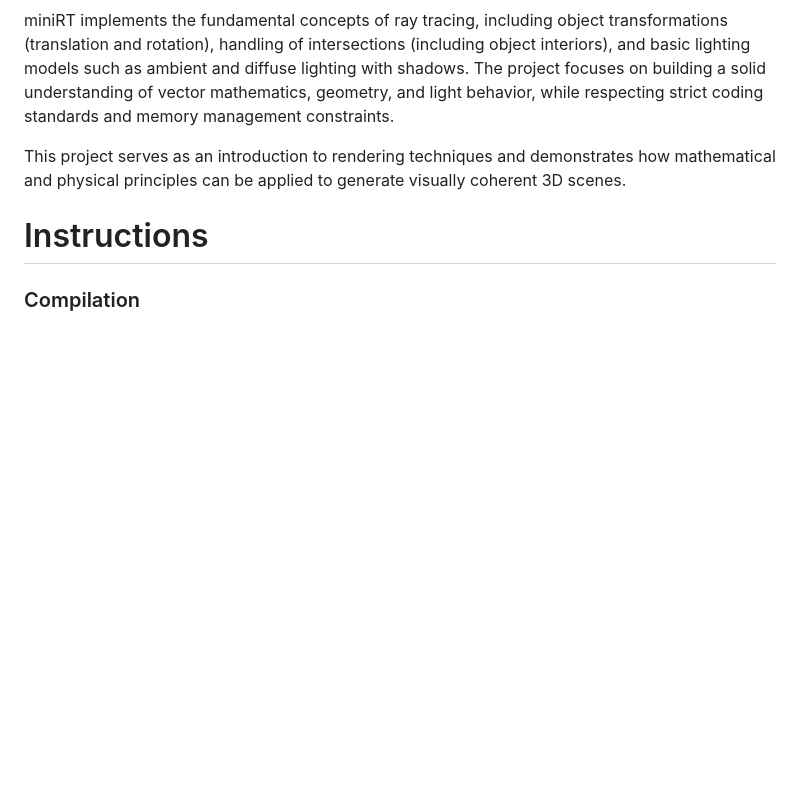
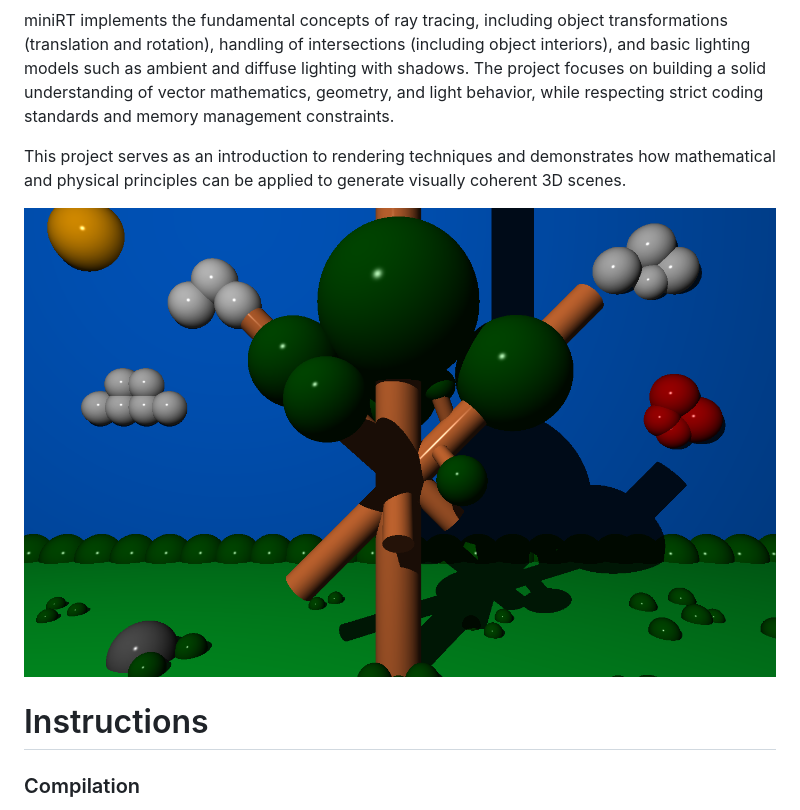
Before and after one commit to casgomp/miniRT, a Markdown page: README.md, the part around the change. GitHub-like rendering; pictures changed too: example_scenes/tree.png (added); blank space fills up the shorter version.

Commit message:
changed path for tree image in README

```diff
--- a/README.md
+++ b/README.md
@@ -7,6 +7,8 @@ The program takes as input a scene description file (.rt) and renders the corres
 miniRT implements the fundamental concepts of ray tracing, including object transformations (translation and rotation), handling of intersections (including object interiors), and basic lighting models such as ambient and diffuse lighting with shadows. The project focuses on building a solid understanding of vector mathematics, geometry, and light behavior, while respecting strict coding standards and memory management constraints.
 
 This project serves as an introduction to rendering techniques and demonstrates how mathematical and physical principles can be applied to generate visually coherent 3D scenes.
+
+![tree scene](example_scenes/tree.png)
 
 # Instructions
 ### Compilation
```
Also changed, not shown: tree.png (renamed from image.png), 1 other file.
